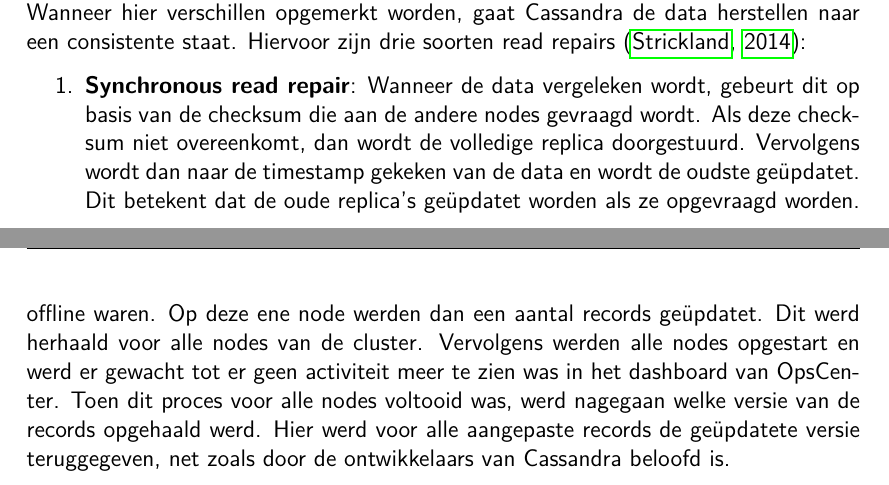
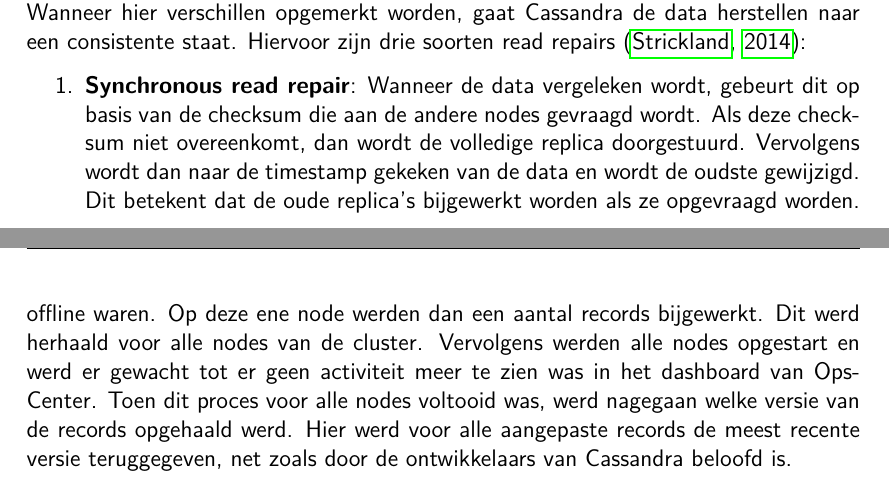
Before and after one commit to Tyslan/Bachelorproef, a LaTeX document (BP/Bachelorproef-Lorenz-Verschingel.tex, which reads BP/Hoofdstukken/4_corpus/Gedrag_Uitval.tex): two parts of pages 43 and 45 of 59, joined at a grey line, cut so that both start at the same text. The pictures show the PDF file BP/Bachelorproef-Lorenz-Verschingel.pdf that the author committed with the source.

Commit message:
Nagelezen + opmerkingen JJDC doorgevoerd

```diff
--- a/BP/Hoofdstukken/4_corpus/Gedrag_Uitval.tex
+++ b/BP/Hoofdstukken/4_corpus/Gedrag_Uitval.tex
@@ -54,8 +54,8 @@ Hiervoor zijn drie soorten read repairs \citep{strickland2014availability}:
 	\item \textbf{Synchronous read repair}:
 	Wanneer de data vergeleken wordt, gebeurt dit op basis van de checksum die aan de andere nodes gevraagd wordt.
 	Als deze checksum niet overeenkomt, dan wordt de volledige replica doorgestuurd.
-	Vervolgens wordt dan naar de timestamp gekeken van de data en wordt de oudste geüpdatet.
-	Dit betekent dat de oude replica's geüpdatet worden als ze opgevraagd worden.
+	Vervolgens wordt dan naar de timestamp gekeken van de data en wordt de oudste gewijzigd.
+	Dit betekent dat de oude replica's bijgewerkt worden als ze opgevraagd worden.
 
 	\item \textbf{Asynchronous read repair}:
 	Cassandra heeft ook een systeem voor data die niet gecontroleerd wordt bij de reads.
@@ -93,8 +93,8 @@ Dit toont aan dat de replicatie van de data door Cassandra uitstekend werkt.
 
 Om de consistentie van Cassandra na te gaan werd een gelijkaardig stappenplan gevolgd.
 Hierbij werd telkens één node van de cluster opgestart, terwijl de andere nodes offline waren.
-Op deze ene node werden dan een aantal records geüpdatet.
+Op deze ene node werden dan een aantal records bijgewerkt.
 Dit werd herhaald voor alle nodes van de cluster.
 Vervolgens werden alle nodes opgestart en werd er gewacht tot er geen activiteit meer te zien was in het dashboard van OpsCenter.
 Toen dit proces voor alle nodes voltooid was, werd nagegaan welke versie van de records opgehaald werd.
-Hier werd voor alle aangepaste records de geüpdatete versie teruggegeven, net zoals door de ontwikkelaars van Cassandra beloofd is.
+Hier werd voor alle aangepaste records de meest recente versie teruggegeven, net zoals door de ontwikkelaars van Cassandra beloofd is.
```
Also changed, not shown: BP/Hoofdstukken/4_corpus/Architectuur.tex (+2 -2 lines), BP/Hoofdstukken/4_corpus/Data_Modellering.tex (+1 -1 lines), BP/Hoofdstukken/4_corpus/UseCases.tex (+1 -1 lines), BP/Hoofdstukken/5_conclusie/5_0_Conclusie.tex (+1 -1 lines), BP/Bachelorproef-Lorenz-Verschingel.pdf, BP/Hoofdstukken/4_corpus/Gedrag_Uitval.tex (2 more changed lines).
